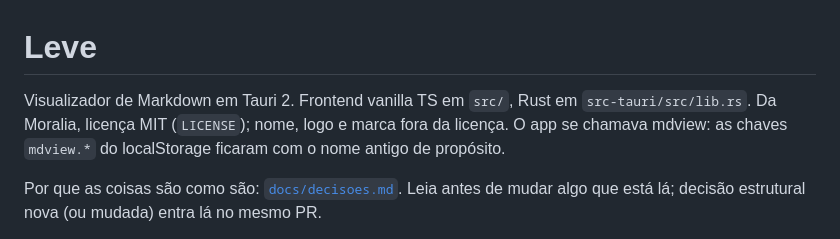
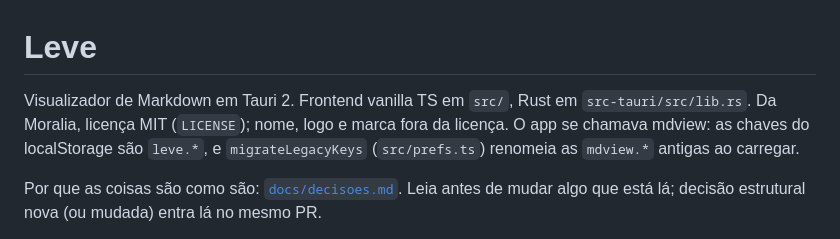
Before and after one commit to moraliasp/leve, a Markdown page: CLAUDE.md, the part around the change. Rendered like a GitHub page.

Commit message:
CLAUDE.md: chaves do localStorage são leve.*, com migração das mdview.*
Co-Authored-By: Claude Opus 5.5 <noreply@anthropic.com>

```diff
--- a/CLAUDE.md
+++ b/CLAUDE.md
@@ -1,6 +1,6 @@
 # Leve
 
-Visualizador de Markdown em Tauri 2. Frontend vanilla TS em `src/`, Rust em `src-tauri/src/lib.rs`. Da Moralia, licença MIT (`LICENSE`); nome, logo e marca fora da licença. O app se chamava mdview: as chaves `mdview.*` do localStorage ficaram com o nome antigo de propósito.
+Visualizador de Markdown em Tauri 2. Frontend vanilla TS em `src/`, Rust em `src-tauri/src/lib.rs`. Da Moralia, licença MIT (`LICENSE`); nome, logo e marca fora da licença. O app se chamava mdview: as chaves do localStorage são `leve.*`, e `migrateLegacyKeys` (`src/prefs.ts`) renomeia as `mdview.*` antigas ao carregar.
 
 Por que as coisas são como são: [`docs/decisoes.md`](docs/decisoes.md). Leia antes de mudar algo que está lá; decisão estrutural nova (ou mudada) entra lá no mesmo PR.
 
```
